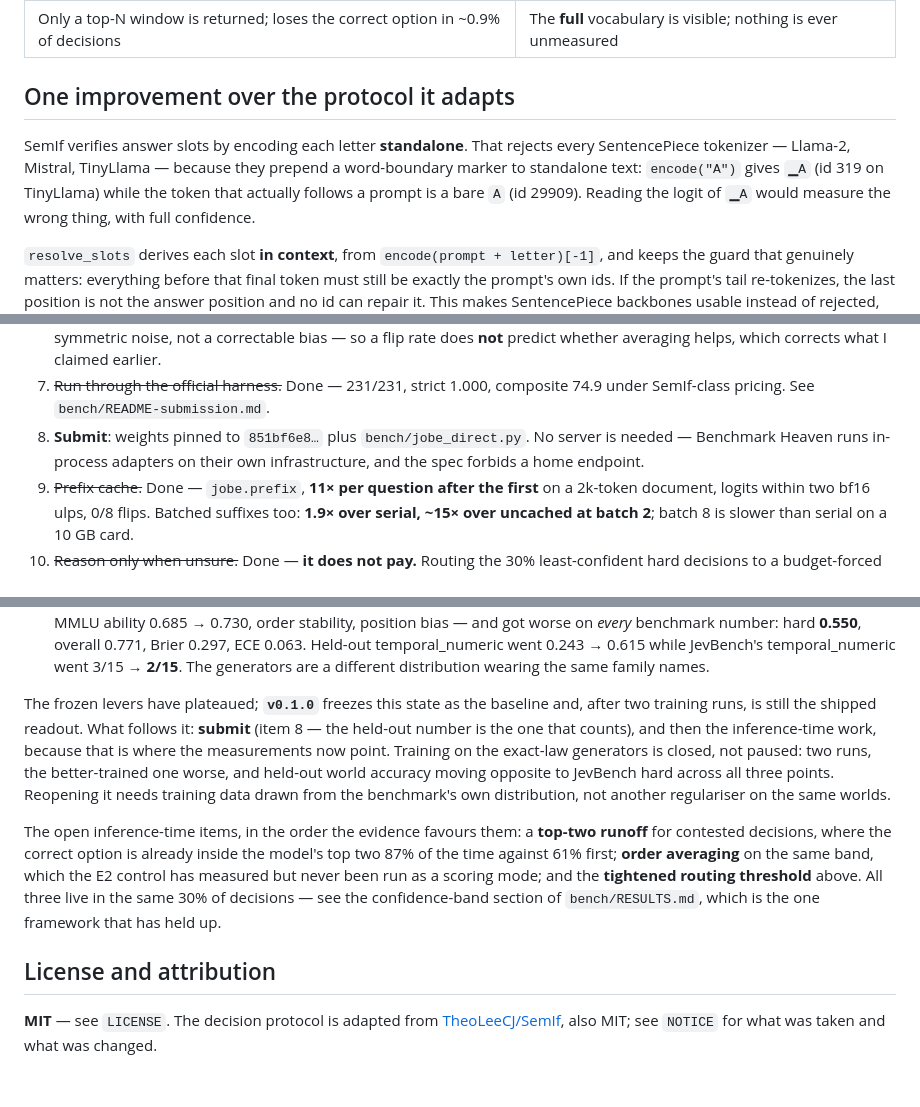
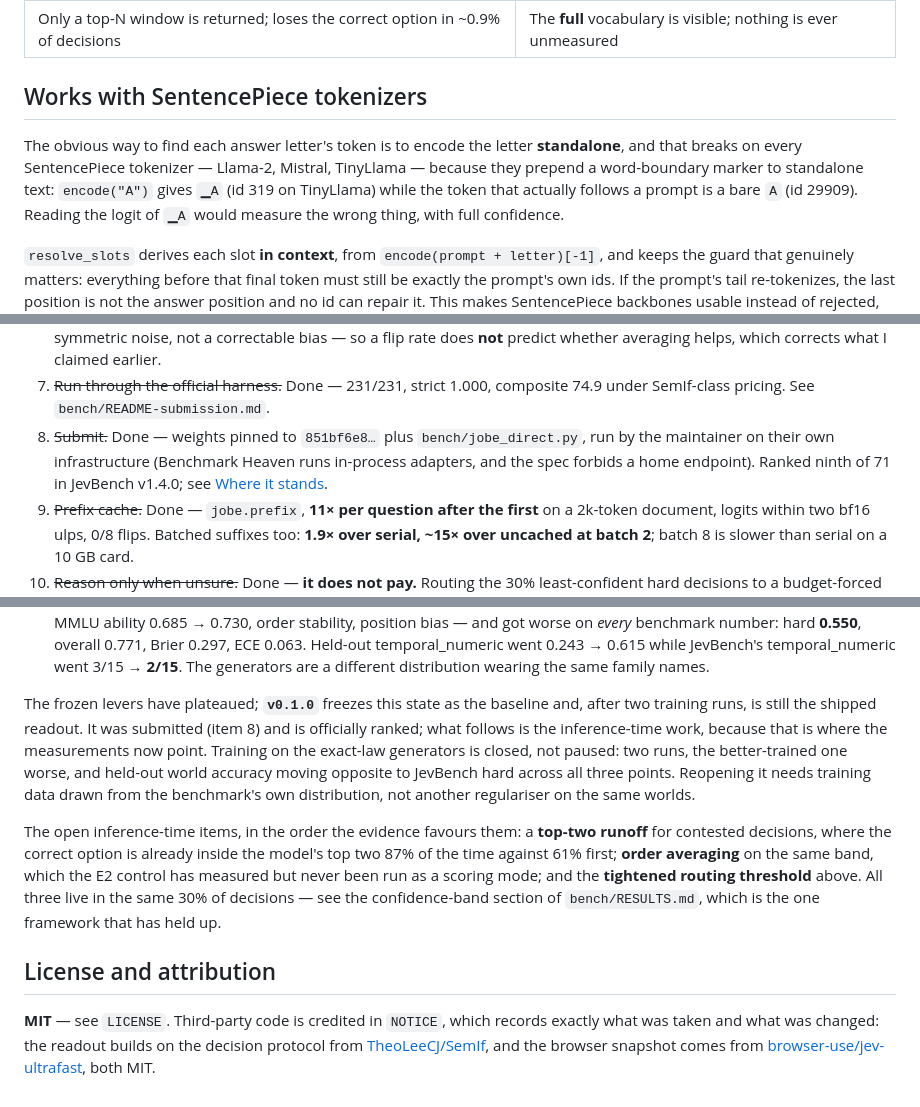
Before and after one commit to MantisShrimpdev/jobe, a Markdown page: README.md, 3 parts joined by grey strips. GitHub-like rendering.

```diff
--- a/README.md
+++ b/README.md
@@ -129,11 +153,12 @@ removes all three:
 | Reasoning models unusable: the first token is `Okay`/`<think>`, never the answer | `enable_thinking=False` in the chat template |
 | Only a top-N window is returned; loses the correct option in ~0.9% of decisions | The **full** vocabulary is visible; nothing is ever unmeasured |
 
-## One improvement over the protocol it adapts
+## Works with SentencePiece tokenizers
 
-SemIf verifies answer slots by encoding each letter **standalone**. That rejects
-every SentencePiece tokenizer — Llama-2, Mistral, TinyLlama — because they
-prepend a word-boundary marker to standalone text: `encode("A")` gives `▁A`
+The obvious way to find each answer letter's token is to encode the letter
+**standalone**, and that breaks on every SentencePiece tokenizer — Llama-2,
+Mistral, TinyLlama — because they prepend a word-boundary marker to standalone
+text: `encode("A")` gives `▁A`
 (id 319 on TinyLlama) while the token that actually follows a prompt is a bare
 `A` (id 29909). Reading the logit of `▁A` would measure the wrong thing, with
 full confidence.
@@ -514,9 +536,10 @@ tests/         224 tests; a few need a tokenizer, two are opt-in on a real GPU (
    earlier.
 7. ~~Run through the official harness.~~ Done — 231/231, strict 1.000,
    composite 74.9 under SemIf-class pricing. See `bench/README-submission.md`.
-8. **Submit**: weights pinned to `851bf6e8…` plus `bench/jobe_direct.py`. No
-   server is needed — Benchmark Heaven runs in-process adapters on their own
-   infrastructure, and the spec forbids a home endpoint.
+8. ~~Submit.~~ Done — weights pinned to `851bf6e8…` plus `bench/jobe_direct.py`,
+   run by the maintainer on their own infrastructure (Benchmark Heaven runs
+   in-process adapters, and the spec forbids a home endpoint). Ranked ninth of
+   71 in JevBench v1.4.0; see [Where it stands](#where-it-stands).
 9. ~~Prefix cache.~~ Done — `jobe.prefix`, **11× per question after the first**
    on a 2k-token document, logits within two bf16 ulps, 0/8 flips. Batched
    suffixes too: **1.9× over serial, ~15× over uncached at batch 2**; batch 8
@@ -545,10 +568,9 @@ tests/         224 tests; a few need a tokenizer, two are opt-in on a real GPU (
     distribution wearing the same family names.
 
 The frozen levers have plateaued; **`v0.1.0`** freezes this state as the
-baseline and, after two training runs, is still the shipped readout. What
-follows it: **submit** (item 8 — the held-out number is the one that counts),
-and then the inference-time work, because that is where the measurements now
-point. Training on the exact-law generators is closed, not paused: two runs,
+baseline and, after two training runs, is still the shipped readout. It was
+submitted (item 8) and is officially ranked; what follows is the inference-time
+work, because that is where the measurements now point. Training on the exact-law generators is closed, not paused: two runs,
 the better-trained one worse, and held-out world accuracy moving opposite to
 JevBench hard across all three points. Reopening it needs training data drawn
 from the benchmark's own distribution, not another regulariser on the same
@@ -564,6 +586,9 @@ live in the same 30% of decisions — see the confidence-band section of
 
 ## License and attribution
 
-**MIT** — see `LICENSE`. The decision protocol is adapted from
-[TheoLeeCJ/SemIf](https://github.com/TheoLeeCJ/SemIf), also MIT; see `NOTICE`
-for what was taken and what was changed.
+**MIT** — see `LICENSE`. Third-party code is credited in `NOTICE`, which
+records exactly what was taken and what was changed: the readout builds on the
+decision protocol from [TheoLeeCJ/SemIf](https://github.com/TheoLeeCJ/SemIf),
+and the browser snapshot comes from
+[browser-use/jev-ultrafast](https://github.com/browser-use/jev-ultrafast), both
+MIT.
```
Also changed, not shown: other parts of README.md (+49 -28 lines).
